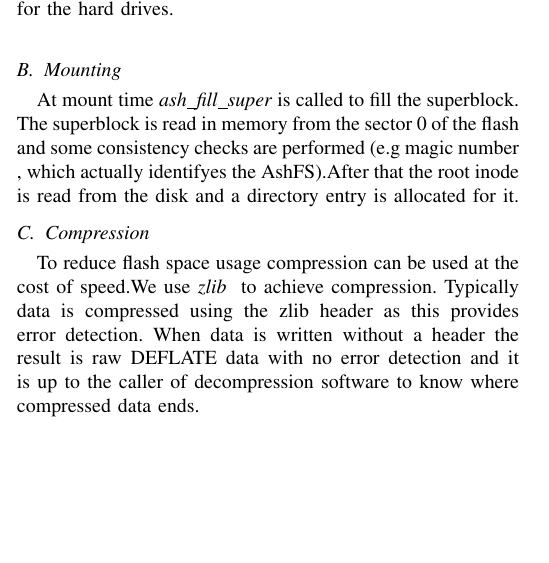
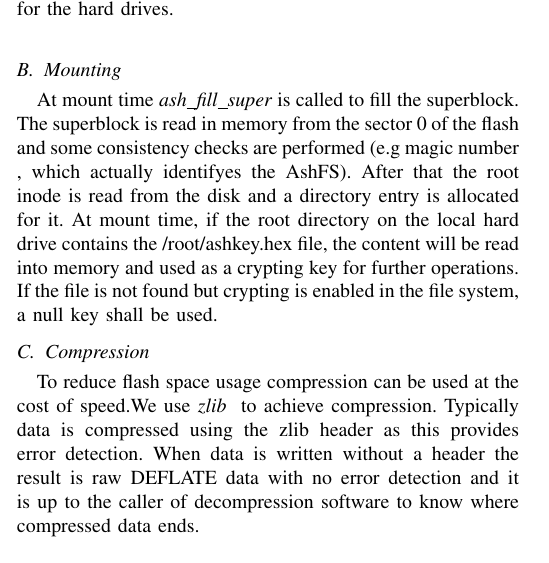
Before and after one commit to sagab/project-soa, a LaTeX paper (docs/SOA_Baluta_Sandu_paper_draft.tex): part of one column of page 4 of 7, cut so that both start at the same text, the shorter picture padded with empty space. Compiled offline with pdfLaTeX.

Commit message:
- stuff at mount

```diff
--- a/docs/SOA_Baluta_Sandu_paper_draft.tex
+++ b/docs/SOA_Baluta_Sandu_paper_draft.tex
@@ -741,7 +741,10 @@ SB & UBB & BAT & $block_{datastart}$ & \ldots & $block_{maxblocks-1}$\\
 \subsection{Mounting}
 At mount time {\em ash\_fill\_super} is called to fill the superblock. The superblock is read in memory
 from the sector 0 of the flash and some consistency checks are performed (e.g magic number , which actually identifyes
-the AshFS).After that the root inode is read from the disk and a directory entry is allocated for it.
+the AshFS). After that the root inode is read from the disk and a directory entry is allocated for it. At mount time,
+if the root directory on the local hard drive contains the /root/ashkey.hex file, the content will be read into memory
+and used as a crypting key for further operations. If the file is not found but crypting is enabled in the file system,
+a null key shall be used.
 
 
 \subsection{Compression}
```
Also changed, not shown: docs/SOA_Baluta_Sandu_paper_draft.pdf.
